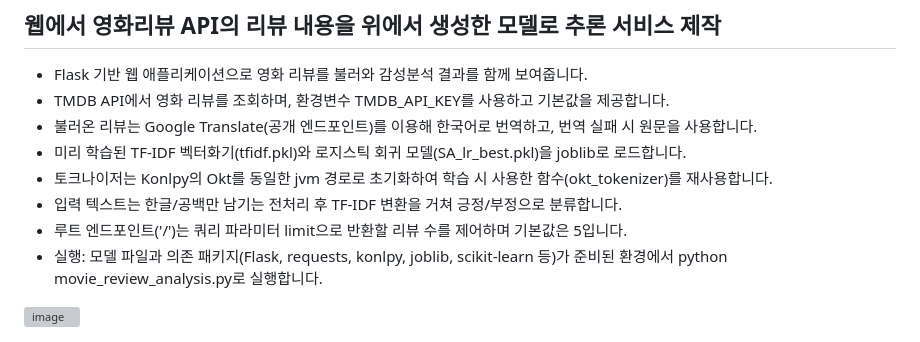
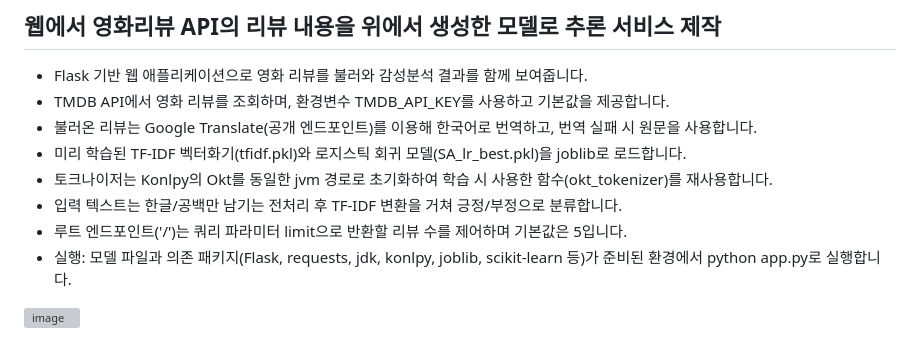
Before and after one commit to protizen/Learning-data-analysis, a Markdown page: README.md, the part around the change. GitHub-like rendering; grey boxes are pictures that could not be loaded.

```diff
--- a/README.md
+++ b/README.md
@@ -54,6 +54,6 @@ NSMC(ratings_train.txt, ratings_test.txt)를 이용해 한국어 텍스트 감
 - 토크나이저는 Konlpy의 Okt를 동일한 jvm 경로로 초기화하여 학습 시 사용한 함수(okt_tokenizer)를 재사용합니다.
 - 입력 텍스트는 한글/공백만 남기는 전처리 후 TF-IDF 변환을 거쳐 긍정/부정으로 분류합니다.
 - 루트 엔드포인트('/')는 쿼리 파라미터 limit으로 반환할 리뷰 수를 제어하며 기본값은 5입니다.
-- 실행: 모델 파일과 의존 패키지(Flask, requests, konlpy, joblib, scikit-learn 등)가 준비된 환경에서 python movie_review_analysis.py로 실행합니다.
+- 실행: 모델 파일과 의존 패키지(Flask, requests, jdk, konlpy, joblib, scikit-learn 등)가 준비된 환경에서 python app.py로 실행합니다.
 
 <img width="858" height="604" alt="image" src="https://github.com/user-attachments/assets/3aaf13ba-e18f-49b5-b874-dafa0ddd77ae" />
```
